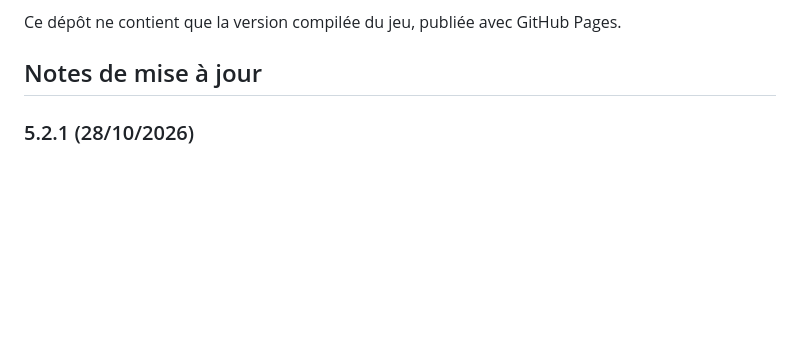
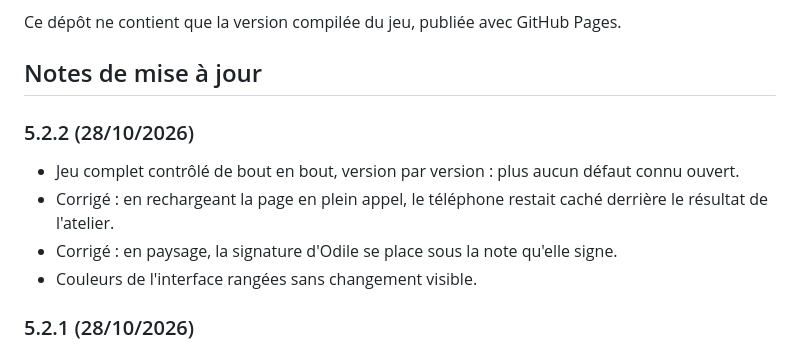
Before and after one commit to Tuzilucas/SantiMulator---Jeu, a Markdown page: README.md, the part around the change. GitHub-like rendering; blank space fills up the shorter version.

Commit message:
Notes de la version 5.2.2
Co-Authored-By: Claude Opus 5.5 <noreply@anthropic.com>
Claude-Session: https://claude.ai/code/session_0145XnRwVtYyyBDE2NANbJAn

```diff
--- a/README.md
+++ b/README.md
@@ -13,6 +13,12 @@ Sur Android, ouvrez le lien dans Chrome, puis Menu ⋮ → « Installer l’appl
 Ce dépôt ne contient que la version compilée du jeu, publiée avec GitHub Pages.
 
 ## Notes de mise à jour
+
+### 5.2.2 (28/10/2026)
+- Jeu complet contrôlé de bout en bout, version par version : plus aucun défaut connu ouvert.
+- Corrigé : en rechargeant la page en plein appel, le téléphone restait caché derrière le résultat de l'atelier.
+- Corrigé : en paysage, la signature d'Odile se place sous la note qu'elle signe.
+- Couleurs de l'interface rangées sans changement visible.
 
 ### 5.2.1 (28/10/2026)
 - Ando parle plus à l'italienne : il dit surtout « ja » (« Ja arrrive », « Ja le fais demain ») ; « ai » ne reste que dans ses phrases franglaises (« Ai have », « Ai donte ondeurstende »).
```
